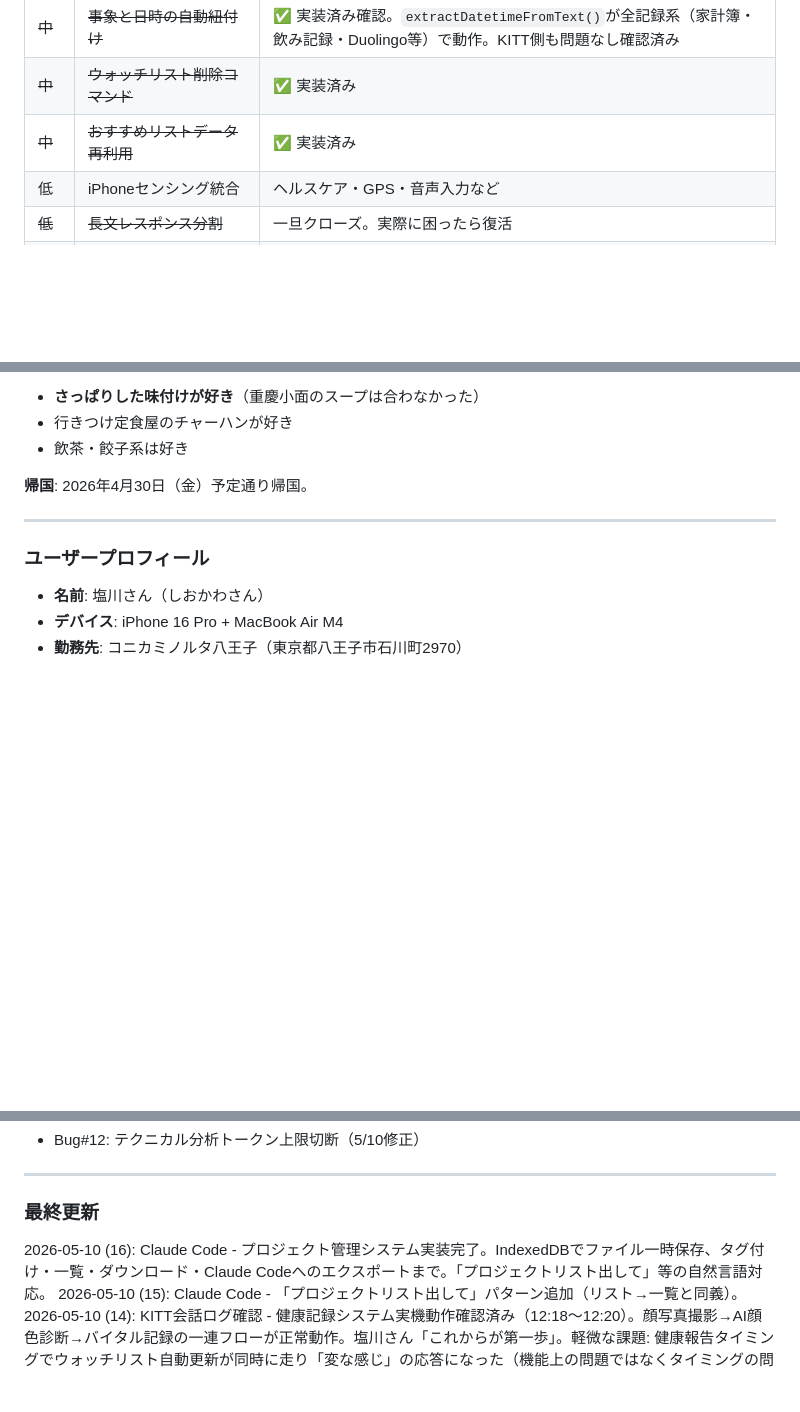
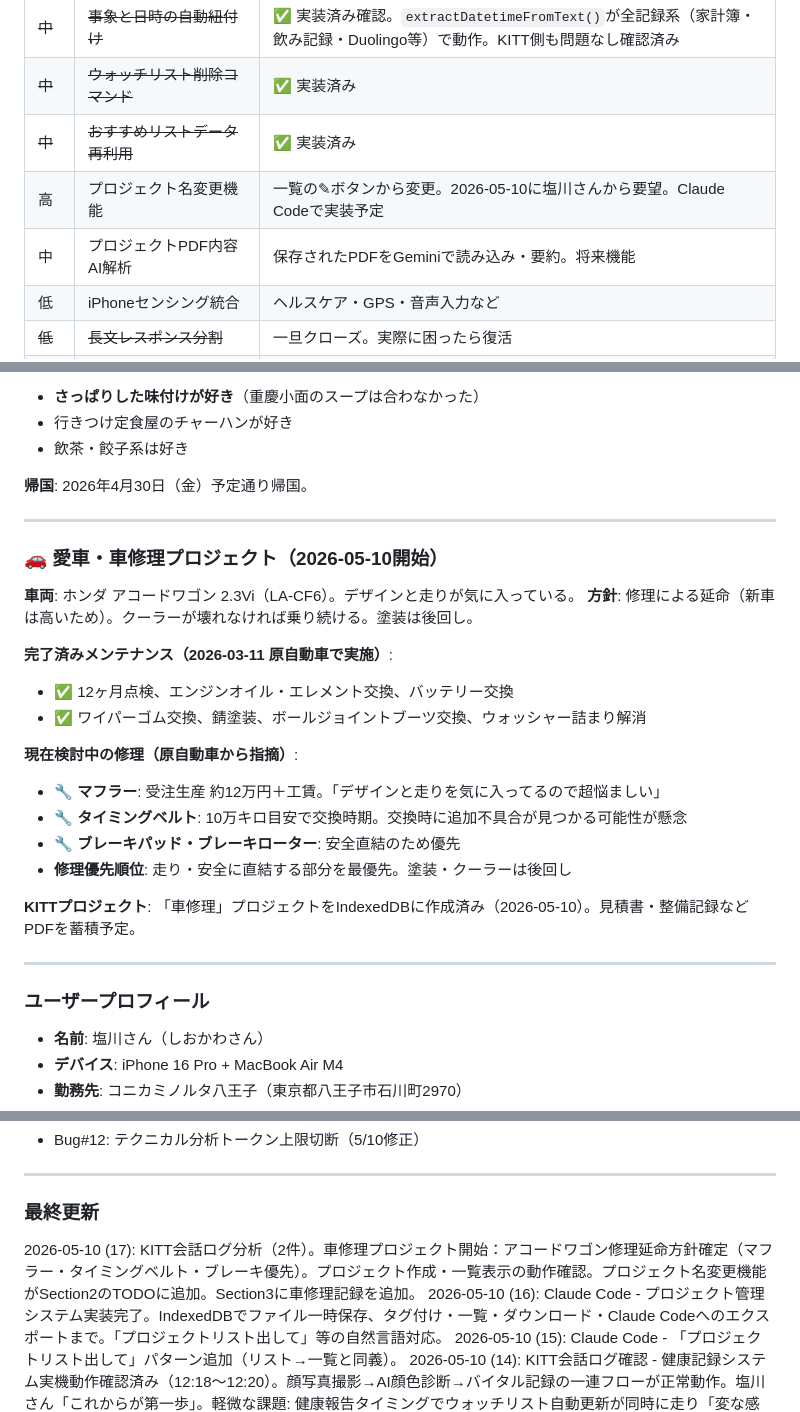
Before and after one commit to engawasanshin/kitt-assistant, a Markdown page: kitt_memory.md, 3 parts joined by grey strips. Rendered like a GitHub page; blank space fills up the shorter version.

Commit message:
docs: update kitt_memory from log analysis (2026-05-10 evening)
- Add car repair project record to Section 3 (Accord Wagon LA-CF6, repair policy)
- Add project rename feature and PDF analysis to Section 2 TODO
- Log analysis: project creation/list confirmed working, rename feature needed

Co-Authored-By: Claude Sonnet 4.6 <noreply@anthropic.com>

```diff
--- a/kitt_memory.md
+++ b/kitt_memory.md
@@ -452,6 +452,8 @@ GPS記録後にメモを追加できるようになった。
 | ~~中~~ | ~~事象と日時の自動紐付け~~ | ✅ 実装済み確認。`extractDatetimeFromText()`が全記録系（家計簿・飲み記録・Duolingo等）で動作。KITT側も問題なし確認済み |
 | ~~中~~ | ~~ウォッチリスト削除コマンド~~ | ✅ 実装済み |
 | ~~中~~ | ~~おすすめリストデータ再利用~~ | ✅ 実装済み |
+| 高 | プロジェクト名変更機能 | 一覧の✎ボタンから変更。2026-05-10に塩川さんから要望。Claude Codeで実装予定 |
+| 中 | プロジェクトPDF内容AI解析 | 保存されたPDFをGeminiで読み込み・要約。将来機能 |
 | 低 | iPhoneセンシング統合 | ヘルスケア・GPS・音声入力など |
 | ~~低~~ | ~~長文レスポンス分割~~ | 一旦クローズ。実際に困ったら復活 |
 | 低 | 予定表連携（Google Calendar） | 朝の予定リマインドに活用 |
@@ -573,6 +575,25 @@ GPS記録後にメモを追加できるようになった。
 - 飲茶・餃子系は好き
 
 **帰国**: 2026年4月30日（金）予定通り帰国。
+
+---
+
+### 🚗 愛車・車修理プロジェクト（2026-05-10開始）
+
+**車両**: ホンダ アコードワゴン 2.3Vi（LA-CF6）。デザインと走りが気に入っている。
+**方針**: 修理による延命（新車は高いため）。クーラーが壊れなければ乗り続ける。塗装は後回し。
+
+**完了済みメンテナンス（2026-03-11 原自動車で実施）**:
+- ✅ 12ヶ月点検、エンジンオイル・エレメント交換、バッテリー交換
+- ✅ ワイパーゴム交換、錆塗装、ボールジョイントブーツ交換、ウォッシャー詰まり解消
+
+**現在検討中の修理（原自動車から指摘）**:
+- 🔧 **マフラー**: 受注生産 約12万円＋工賃。「デザインと走りを気に入ってるので超悩ましい」
+- 🔧 **タイミングベルト**: 10万キロ目安で交換時期。交換時に追加不具合が見つかる可能性が懸念
+- 🔧 **ブレーキパッド・ブレーキローター**: 安全直結のため優先
+- **修理優先順位**: 走り・安全に直結する部分を最優先。塗装・クーラーは後回し
+
+**KITTプロジェクト**: 「車修理」プロジェクトをIndexedDBに作成済み（2026-05-10）。見積書・整備記録などPDFを蓄積予定。
 
 ---
 
@@ -802,6 +823,7 @@ GPS記録後にメモを追加できるようになった。
 ---
 
 ### 最終更新
+2026-05-10 (17): KITT会話ログ分析（2件）。車修理プロジェクト開始：アコードワゴン修理延命方針確定（マフラー・タイミングベルト・ブレーキ優先）。プロジェクト作成・一覧表示の動作確認。プロジェクト名変更機能がSection2のTODOに追加。Section3に車修理記録を追加。
 2026-05-10 (16): Claude Code - プロジェクト管理システム実装完了。IndexedDBでファイル一時保存、タグ付け・一覧・ダウンロード・Claude Codeへのエクスポートまで。「プロジェクトリスト出して」等の自然言語対応。
 2026-05-10 (15): Claude Code - 「プロジェクトリスト出して」パターン追加（リスト→一覧と同義）。
 2026-05-10 (14): KITT会話ログ確認 - 健康記録システム実機動作確認済み（12:18〜12:20）。顔写真撮影→AI顔色診断→バイタル記録の一連フローが正常動作。塩川さん「これからが第一歩」。軽微な課題: 健康報告タイミングでウォッチリスト自動更新が同時に走り「変な感じ」の応答になった（機能上の問題ではなくタイミングの問題）。
```
